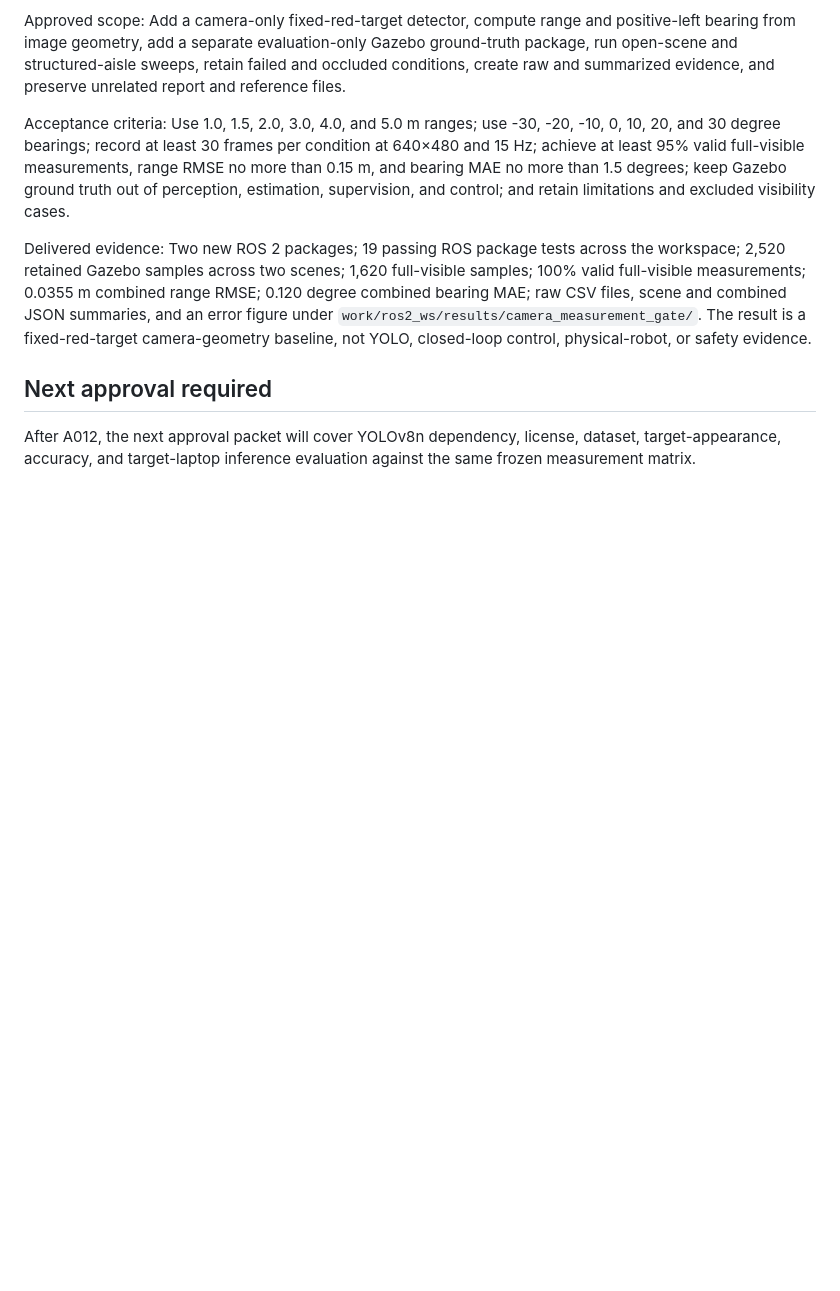
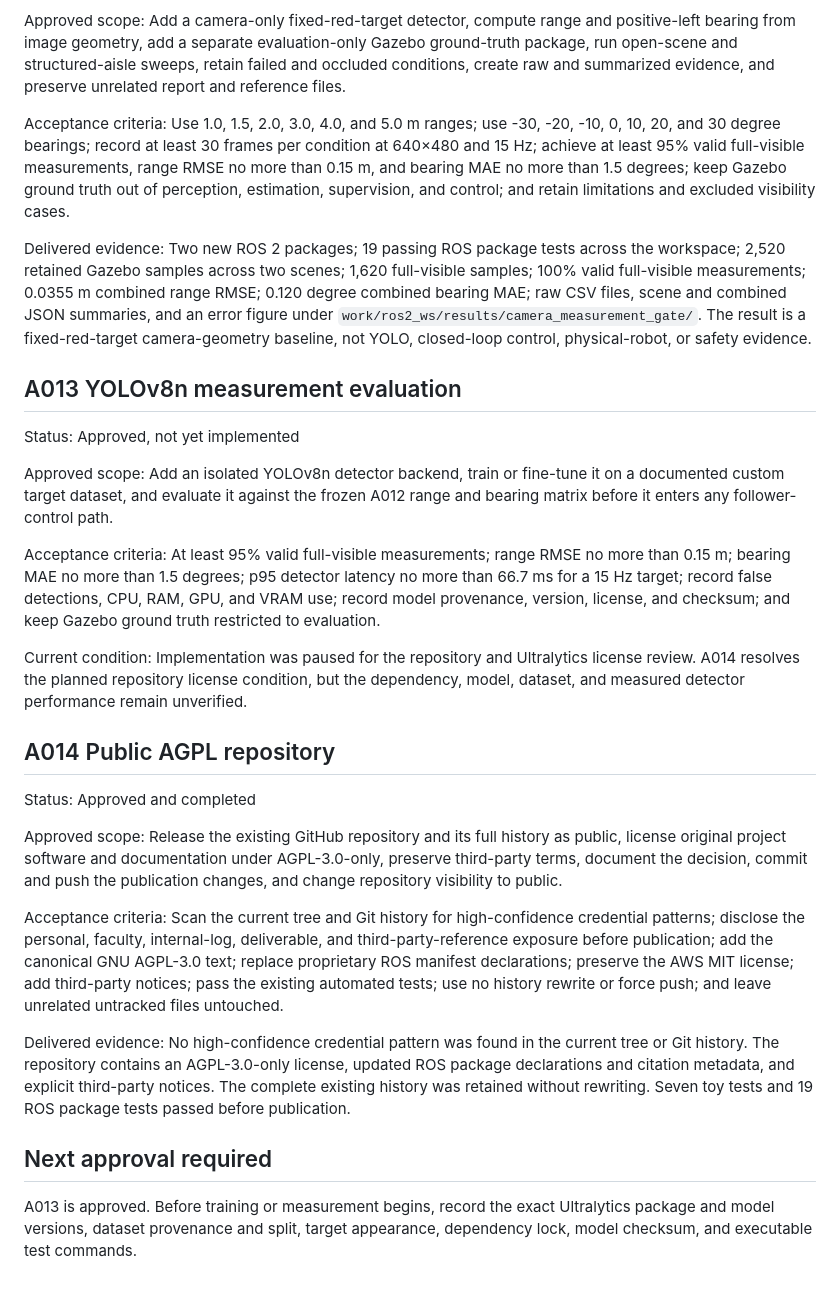
Before and after one commit to justneeraj12/ee616-vision-leader-follower, a Markdown page: docs/APPROVAL_LOG.md, the part around the change. Drawn GitHub-style; blank space fills up the shorter version.

Commit message:
document public repository release

```diff
--- a/docs/APPROVAL_LOG.md
+++ b/docs/APPROVAL_LOG.md
@@ -112,6 +112,26 @@ Acceptance criteria: Use 1.0, 1.5, 2.0, 3.0, 4.0, and 5.0 m ranges; use -30, -20
 
 Delivered evidence: Two new ROS 2 packages; 19 passing ROS package tests across the workspace; 2,520 retained Gazebo samples across two scenes; 1,620 full-visible samples; 100% valid full-visible measurements; 0.0355 m combined range RMSE; 0.120 degree combined bearing MAE; raw CSV files, scene and combined JSON summaries, and an error figure under `work/ros2_ws/results/camera_measurement_gate/`. The result is a fixed-red-target camera-geometry baseline, not YOLO, closed-loop control, physical-robot, or safety evidence.
 
+## A013 YOLOv8n measurement evaluation
+
+Status: Approved, not yet implemented
+
+Approved scope: Add an isolated YOLOv8n detector backend, train or fine-tune it on a documented custom target dataset, and evaluate it against the frozen A012 range and bearing matrix before it enters any follower-control path.
+
+Acceptance criteria: At least 95% valid full-visible measurements; range RMSE no more than 0.15 m; bearing MAE no more than 1.5 degrees; p95 detector latency no more than 66.7 ms for a 15 Hz target; record false detections, CPU, RAM, GPU, and VRAM use; record model provenance, version, license, and checksum; and keep Gazebo ground truth restricted to evaluation.
+
+Current condition: Implementation was paused for the repository and Ultralytics license review. A014 resolves the planned repository license condition, but the dependency, model, dataset, and measured detector performance remain unverified.
+
+## A014 Public AGPL repository
+
+Status: Approved and completed
+
+Approved scope: Release the existing GitHub repository and its full history as public, license original project software and documentation under AGPL-3.0-only, preserve third-party terms, document the decision, commit and push the publication changes, and change repository visibility to public.
+
+Acceptance criteria: Scan the current tree and Git history for high-confidence credential patterns; disclose the personal, faculty, internal-log, deliverable, and third-party-reference exposure before publication; add the canonical GNU AGPL-3.0 text; replace proprietary ROS manifest declarations; preserve the AWS MIT license; add third-party notices; pass the existing automated tests; use no history rewrite or force push; and leave unrelated untracked files untouched.
+
+Delivered evidence: No high-confidence credential pattern was found in the current tree or Git history. The repository contains an AGPL-3.0-only license, updated ROS package declarations and citation metadata, and explicit third-party notices. The complete existing history was retained without rewriting. Seven toy tests and 19 ROS package tests passed before publication.
+
 ## Next approval required
 
-After A012, the next approval packet will cover YOLOv8n dependency, license, dataset, target-appearance, accuracy, and target-laptop inference evaluation against the same frozen measurement matrix.
+A013 is approved. Before training or measurement begins, record the exact Ultralytics package and model versions, dataset provenance and split, target appearance, dependency lock, model checksum, and executable test commands.
```
Also changed, not shown: docs/DECISION_LOG.md (+8 -0 lines), docs/PROJECT_STATUS.md (+4 -5 lines).
